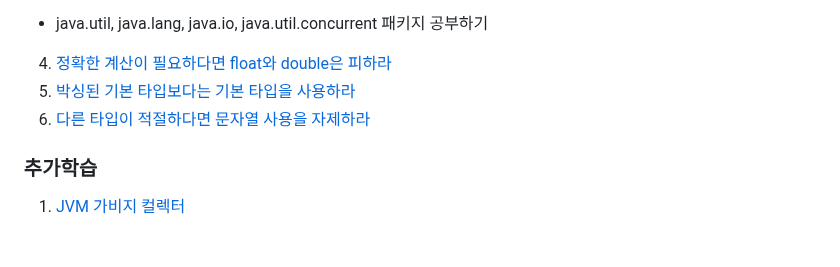
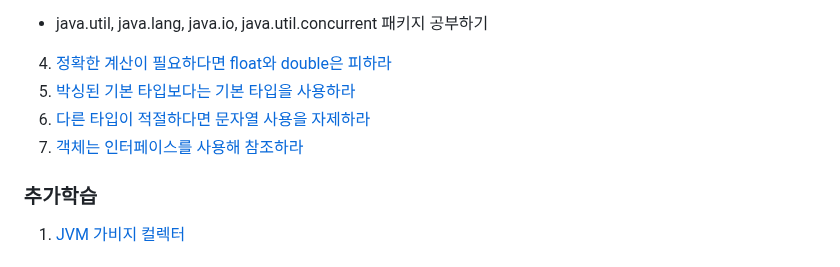
Before and after one commit to brightdev-bs/TIL, a Markdown page: effective-java/docs/Main.md, the part around the change. GitHub-like rendering.

Commit message:
이펙티브 자바 - 9장  - 객체는 인터페이스를 사용해 참조하라

```diff
--- a/effective-java/docs/Main.md
+++ b/effective-java/docs/Main.md
@@ -80,6 +80,7 @@ equlas, hashCode, toString, clone, finalize는 모두 재정의(Overriding)를
 4. [정확한 계산이 필요하다면 float와 double은 피하라](ch9/정확한_답이_필요하다면_float와_double_은_피하라.md)
 5. [박싱된 기본 타입보다는 기본 타입을 사용하라](ch9/박싱된_기본_타입보다는_기본_타입을_사용하라.md)
 6. [다른 타입이 적절하다면 문자열 사용을 자제하라](ch9/다른_타입이_적절하다면_문자열_사용을_피하라.md)
+7. [객체는 인터페이스를 사용해 참조하라](ch9/객체는_인터페이스를_사용해_참조하라.md)
 
 ### 추가학습
 1. [JVM 가비지 컬렉터](./가비지_컬렉터.md)
```
Also changed, not shown: 1 other file.
